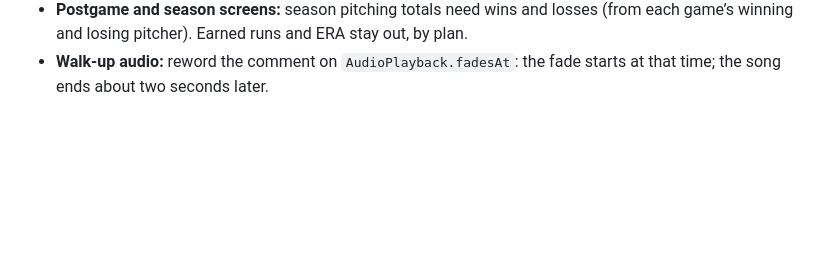
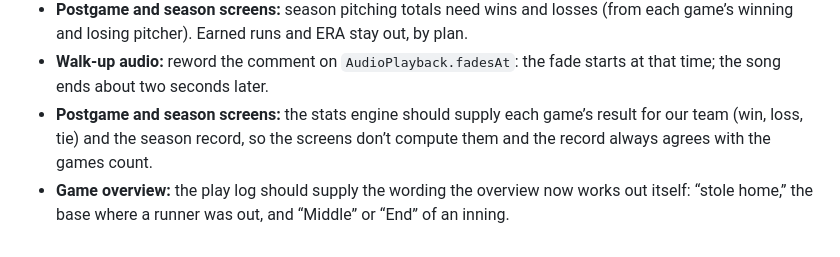
Before and after one commit to MikeyJarrell/baseball, a Markdown page: notes/vocabulary-requests.md, the part around the change. Drawn GitHub-style; blank space fills up the shorter version.

Commit message:
Request game results and overview wording from the engine
Co-Authored-By: Claude Opus 5.5 <noreply@anthropic.com>

```diff
--- a/notes/vocabulary-requests.md
+++ b/notes/vocabulary-requests.md
@@ -32,3 +32,5 @@ Made in the vocabulary pass; `plan/handoffs/vocabulary-pass.md` has the details.
 - **In-play sequence:** when the scorer moves one runner, the engine’s suggestion leaves the other runners where it first put them, so a scorer who sends the batter to second on a single must also move the runner from first. Let the suggestion take the scorer’s fixed runners and re-suggest the rest.
 - **Postgame and season screens:** season pitching totals need wins and losses (from each game’s winning and losing pitcher). Earned runs and ERA stay out, by plan.
 - **Walk-up audio:** reword the comment on `AudioPlayback.fadesAt`: the fade starts at that time; the song ends about two seconds later.
+- **Postgame and season screens:** the stats engine should supply each game’s result for our team (win, loss, tie) and the season record, so the screens don’t compute them and the record always agrees with the games count.
+- **Game overview:** the play log should supply the wording the overview now works out itself: “stole home,” the base where a runner was out, and “Middle” or “End” of an inning.
```
